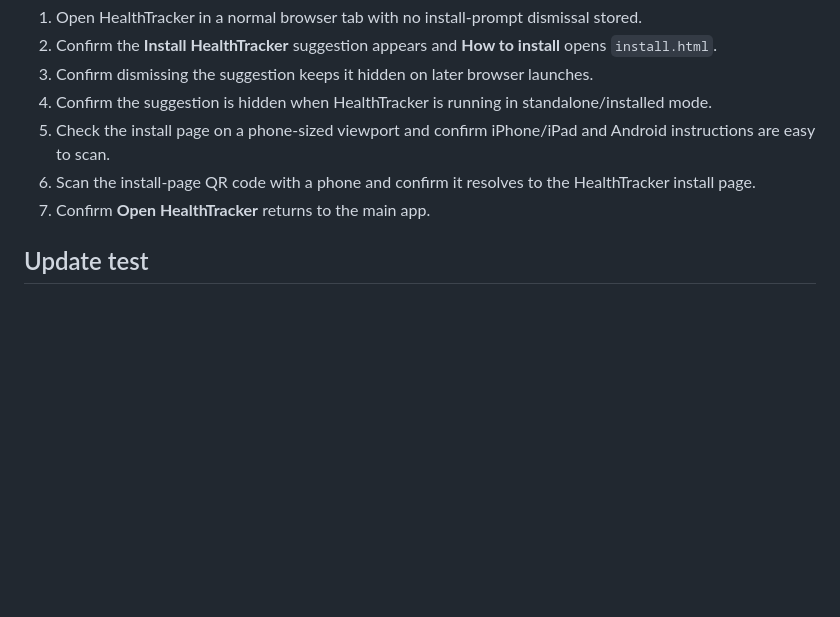
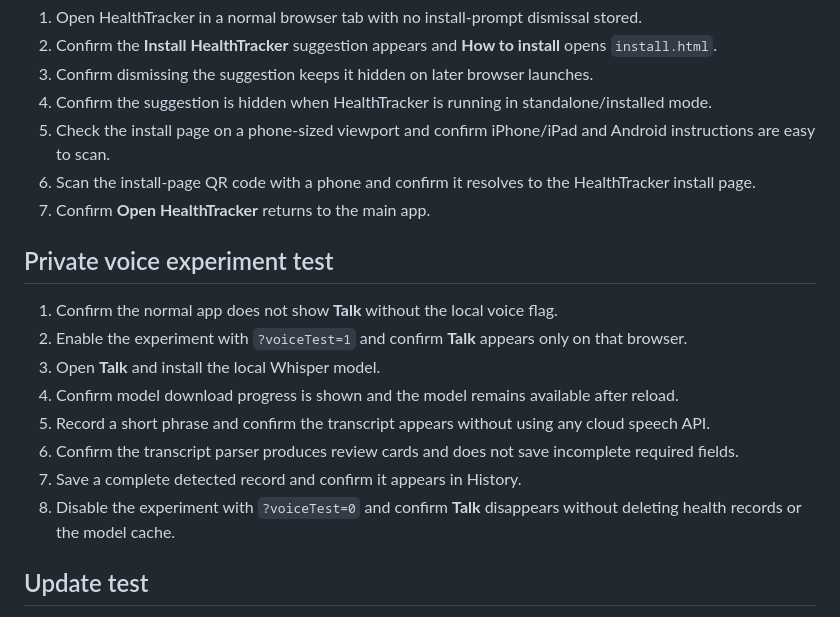
Before and after one commit to reskalis/HealthTracker, a Markdown page: docs/RELEASE_CHECKLIST.md, the part around the change. GitHub-like rendering; blank space fills up the shorter version.

Commit message:
Add local Whisper smoke checks

```diff
--- a/docs/RELEASE_CHECKLIST.md
+++ b/docs/RELEASE_CHECKLIST.md
@@ -46,6 +46,16 @@ Use this checklist before treating a deployment as ready for real health data.
 6. Scan the install-page QR code with a phone and confirm it resolves to the HealthTracker install page.
 7. Confirm **Open HealthTracker** returns to the main app.
 
+## Private voice experiment test
+1. Confirm the normal app does not show **Talk** without the local voice flag.
+2. Enable the experiment with `?voiceTest=1` and confirm **Talk** appears only on that browser.
+3. Open **Talk** and install the local Whisper model.
+4. Confirm model download progress is shown and the model remains available after reload.
+5. Record a short phrase and confirm the transcript appears without using any cloud speech API.
+6. Confirm the transcript parser produces review cards and does not save incomplete required fields.
+7. Save a complete detected record and confirm it appears in History.
+8. Disable the experiment with `?voiceTest=0` and confirm **Talk** disappears without deleting health records or the model cache.
+
 ## Update test
 1. Deploy a build with a new build ID and service-worker cache release ID.
 2. Reopen or focus the previously installed app.
```
